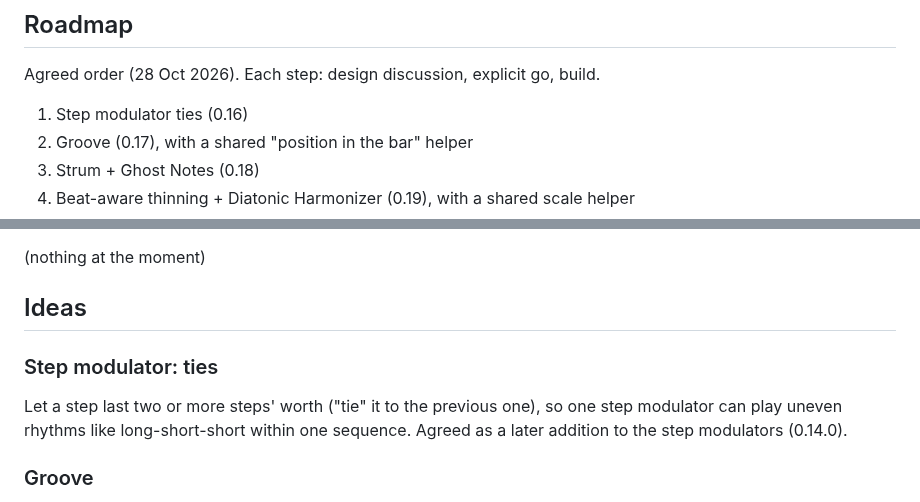
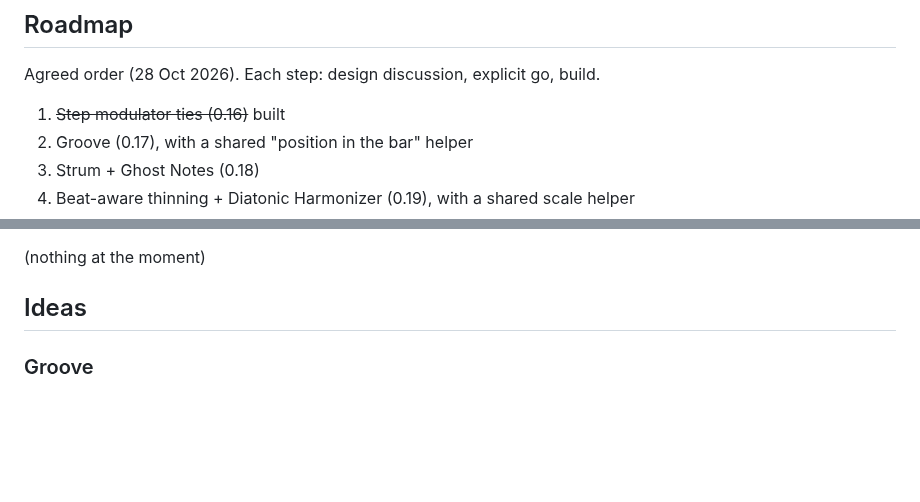
Before and after one commit to ugerhard-git/midi-forge, a Markdown page: docs/IDEAS.md, 2 parts joined by grey strips. Rendered like a GitHub page; blank space fills up the shorter version.

```diff
--- a/docs/IDEAS.md
+++ b/docs/IDEAS.md
@@ -14,7 +14,7 @@ When a feature is implemented, remove it here and describe it in [MANUAL.md](MAN
 
 Agreed order (28 Oct 2026). Each step: design discussion, explicit go, build.
 
-1. Step modulator ties (0.16)
+1. ~~Step modulator ties (0.16)~~ built
 2. Groove (0.17), with a shared "position in the bar" helper
 3. Strum + Ghost Notes (0.18)
 4. Beat-aware thinning + Diatonic Harmonizer (0.19), with a shared scale helper
@@ -27,12 +27,6 @@ Agreed order (28 Oct 2026). Each step: design discussion, explicit go, build.
 (nothing at the moment)
 
 ## Ideas
-
-### Step modulator: ties
-
-Let a step last two or more steps' worth ("tie" it to the previous one), so one step modulator can play
-uneven rhythms like long-short-short within one sequence. Agreed as a later addition to the step modulators
-(0.14.0).
 
 ### Groove
 
```
Also changed, not shown: docs/ARCHITECTURE.md (+3 -1 lines), docs/MANUAL.md (+7 -2 lines), docs/images/editor.png, docs/images/modulation-steps.png, docs/images/modulation.png, 12 other files.
